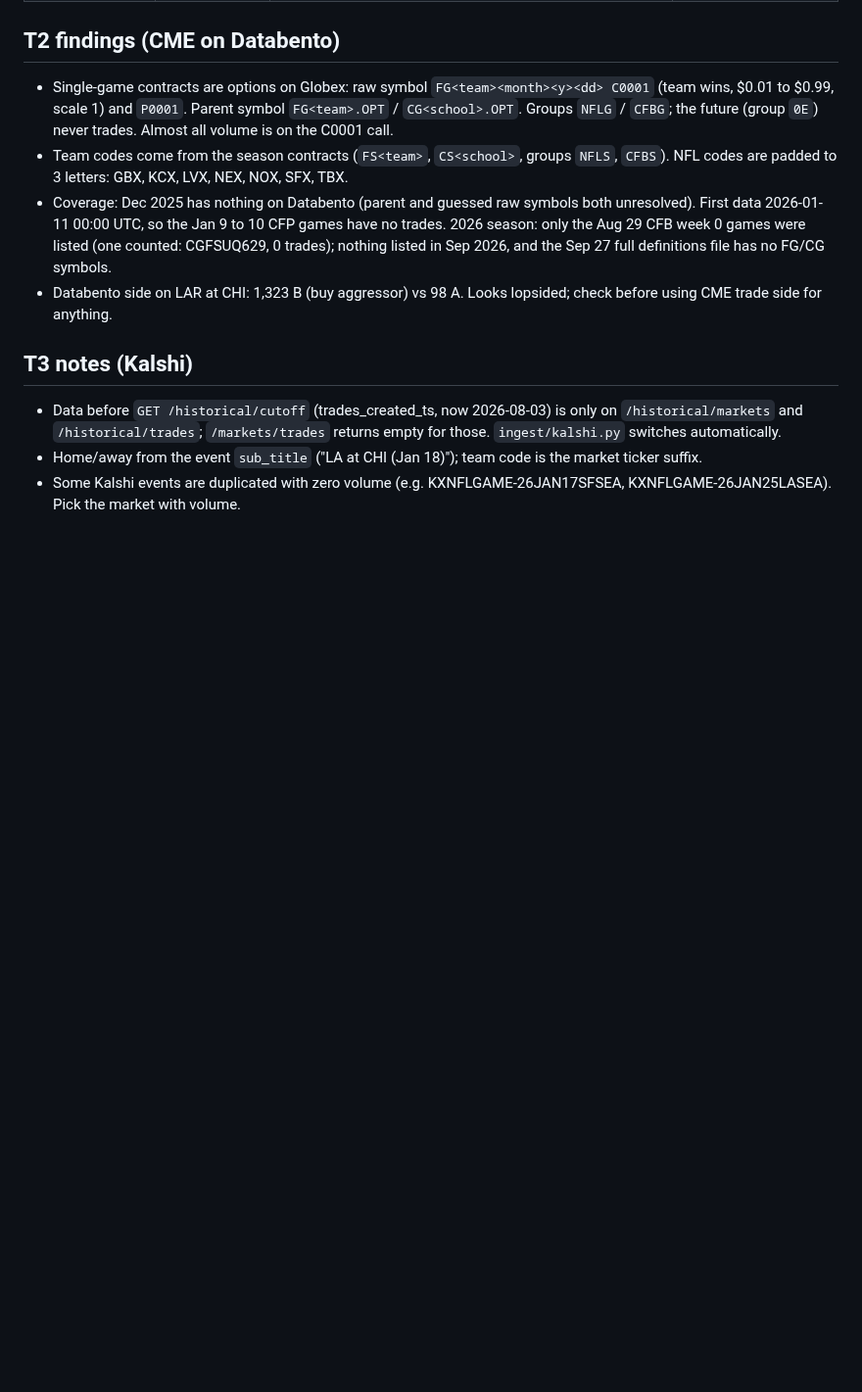
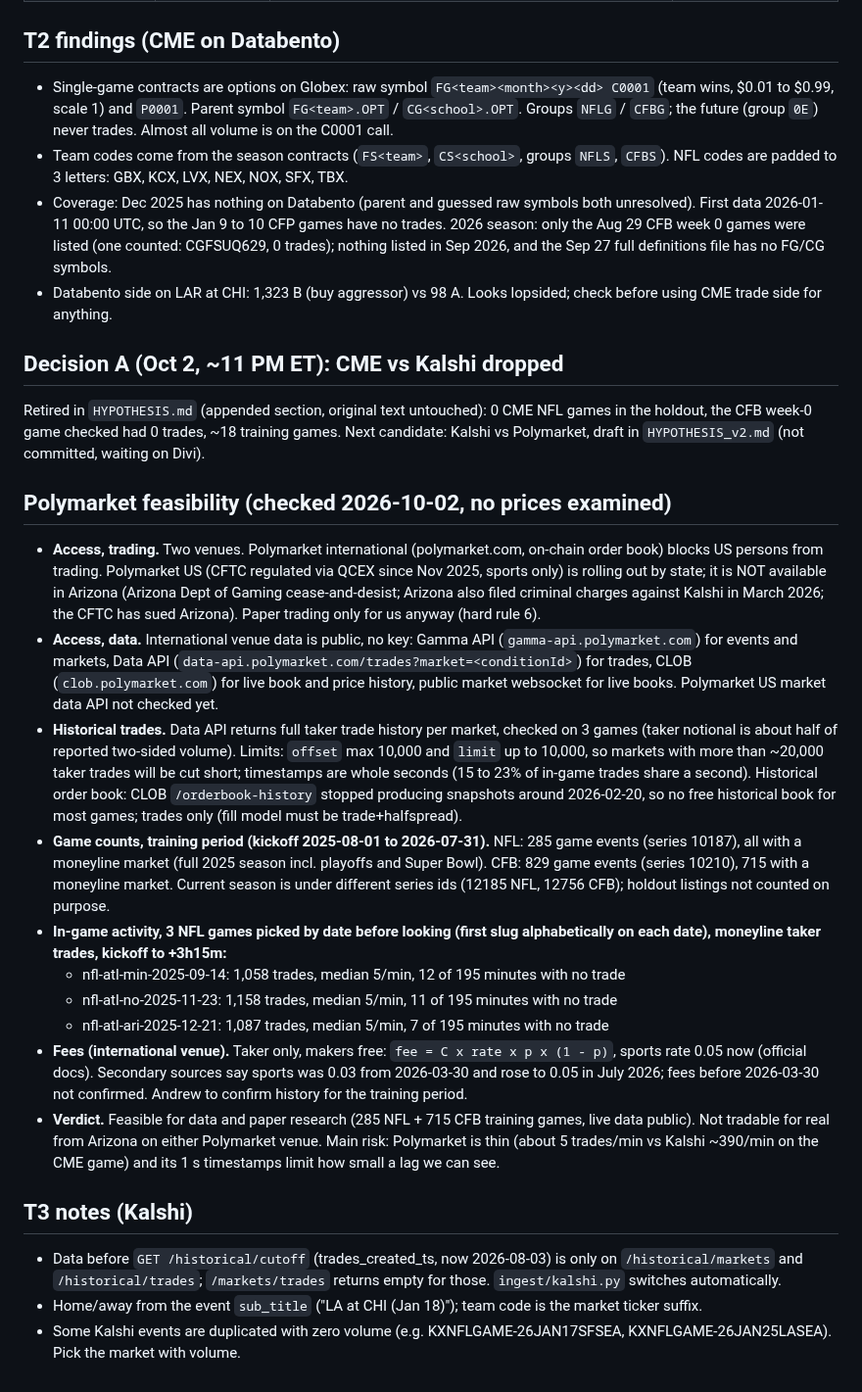
Before and after one commit to katsdivi/GQ-Hacks, a Markdown page: STATUS.md, the part around one of its changes. Shown at 98% size. Rendered like a GitHub page; blank space fills up the shorter version.

```diff
--- a/STATUS.md
+++ b/STATUS.md
@@ -39,6 +36,23 @@ Decisions pending: A (venue pair after T2 findings), B (Webull paper orders), D
 - Coverage: Dec 2025 has nothing on Databento (parent and guessed raw symbols both unresolved). First data 2026-01-11 00:00 UTC, so the Jan 9 to 10 CFP games have no trades. 2026 season: only the Aug 29 CFB week 0 games were listed (one counted: CGFSUQ629, 0 trades); nothing listed in Sep 2026, and the Sep 27 full definitions file has no FG/CG symbols.
 - Databento side on LAR at CHI: 1,323 B (buy aggressor) vs 98 A. Looks lopsided; check before using CME trade side for anything.
 
+## Decision A (Oct 2, ~11 PM ET): CME vs Kalshi dropped
+
+Retired in `HYPOTHESIS.md` (appended section, original text untouched): 0 CME NFL games in the holdout, the CFB week-0 game checked had 0 trades, ~18 training games. Next candidate: Kalshi vs Polymarket, draft in `HYPOTHESIS_v2.md` (not committed, waiting on Divi).
+
+## Polymarket feasibility (checked 2026-10-02, no prices examined)
+
+- **Access, trading.** Two venues. Polymarket international (polymarket.com, on-chain order book) blocks US persons from trading. Polymarket US (CFTC regulated via QCEX since Nov 2025, sports only) is rolling out by state; it is NOT available in Arizona (Arizona Dept of Gaming cease-and-desist; Arizona also filed criminal charges against Kalshi in March 2026; the CFTC has sued Arizona). Paper trading only for us anyway (hard rule 6).
+- **Access, data.** International venue data is public, no key: Gamma API (`gamma-api.polymarket.com`) for events and markets, Data API (`data-api.polymarket.com/trades?market=<conditionId>`) for trades, CLOB (`clob.polymarket.com`) for live book and price history, public market websocket for live books. Polymarket US market data API not checked yet.
+- **Historical trades.** Data API returns full taker trade history per market, checked on 3 games (taker notional is about half of reported two-sided volume). Limits: `offset` max 10,000 and `limit` up to 10,000, so markets with more than ~20,000 taker trades will be cut short; timestamps are whole seconds (15 to 23% of in-game trades share a second). Historical order book: CLOB `/orderbook-history` stopped producing snapshots around 2026-02-20, so no free historical book for most games; trades only (fill model must be trade+halfspread).
+- **Game counts, training period (kickoff 2025-08-01 to 2026-07-31).** NFL: 285 game events (series 10187), all with a moneyline market (full 2025 season incl. playoffs and Super Bowl). CFB: 829 game events (series 10210), 715 with a moneyline market. Current season is under different series ids (12185 NFL, 12756 CFB); holdout listings not counted on purpose.
+- **In-game activity, 3 NFL games picked by date before looking (first slug alphabetically on each date), moneyline taker trades, kickoff to +3h15m:**
+  - nfl-atl-min-2025-09-14: 1,058 trades, median 5/min, 12 of 195 minutes with no trade
+  - nfl-atl-no-2025-11-23: 1,158 trades, median 5/min, 11 of 195 minutes with no trade
+  - nfl-atl-ari-2025-12-21: 1,087 trades, median 5/min, 7 of 195 minutes with no trade
+- **Fees (international venue).** Taker only, makers free: `fee = C x rate x p x (1 - p)`, sports rate 0.05 now (official docs). Secondary sources say sports was 0.03 from 2026-03-30 and rose to 0.05 in July 2026; fees before 2026-03-30 not confirmed. Andrew to confirm history for the training period.
+- **Verdict.** Feasible for data and paper research (285 NFL + 715 CFB training games, live data public). Not tradable for real from Arizona on either Polymarket venue. Main risk: Polymarket is thin (about 5 trades/min vs Kalshi ~390/min on the CME game) and its 1 s timestamps limit how small a lag we can see.
+
 ## T3 notes (Kalshi)
 
 - Data before `GET /historical/cutoff` (trades_created_ts, now 2026-08-03) is only on `/historical/markets` and `/historical/trades`; `/markets/trades` returns empty for those. `ingest/kalshi.py` switches automatically.
```
Also changed, not shown: other parts of STATUS.md (+10 -13 lines).
